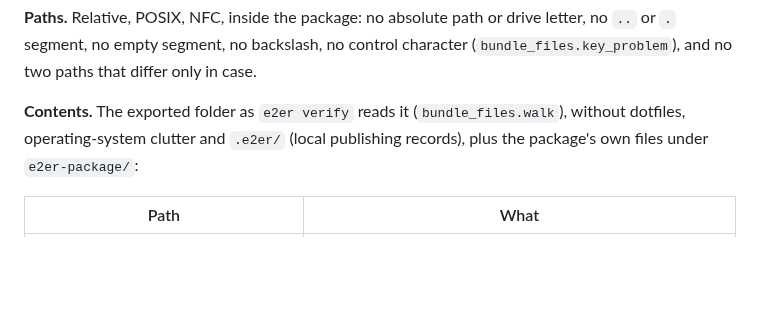
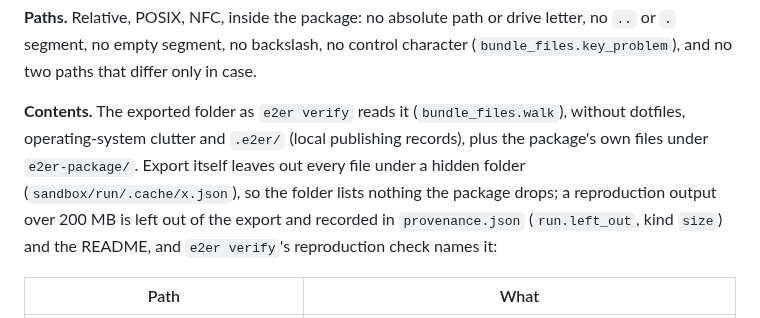
Before and after one commit to bhanneke/E2ER-project, a Markdown page: docs/STRUCTURED_EXPORT_SPEC.md, the part around one of its changes. Rendered like a GitHub page; blank space fills up the shorter version.

```diff
--- a/docs/STRUCTURED_EXPORT_SPEC.md
+++ b/docs/STRUCTURED_EXPORT_SPEC.md
@@ -143,7 +146,10 @@ no `..` or `.` segment, no empty segment, no backslash, no control character
 
 **Contents.** The exported folder as `e2er verify` reads it (`bundle_files.walk`), without
 dotfiles, operating-system clutter and `.e2er/` (local publishing records), plus the
-package's own files under `e2er-package/`:
+package's own files under `e2er-package/`. Export itself leaves out every file under a hidden
+folder (`sandbox/run/.cache/x.json`), so the folder lists nothing the package drops; a reproduction
+output over 200 MB is left out of the export and recorded in `provenance.json` (`run.left_out`,
+kind `size`) and the README, and `e2er verify`'s reproduction check names it:
 
 | Path | What |
 |---|---|
```
Also changed, not shown: other parts of docs/STRUCTURED_EXPORT_SPEC.md (+24 -5 lines), docs/publishing.md (+1 -1 lines).
